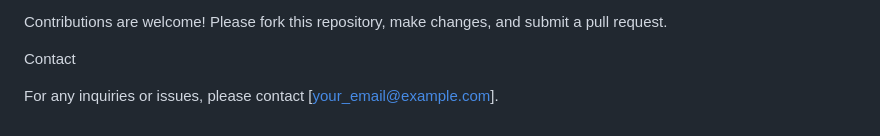
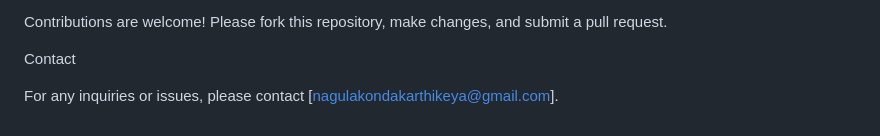
Before and after one commit to karthikeyapranav/Women-s-Safety-Application, a Markdown page: README.md, the part around the change. Drawn GitHub-style.

```diff
--- a/README.md
+++ b/README.md
@@ -140,4 +140,4 @@ Contributions are welcome! Please fork this repository, make changes, and submit
 
 Contact
 
-For any inquiries or issues, please contact [your_email@example.com].
+For any inquiries or issues, please contact [nagulakondakarthikeya@gmail.com].
```
